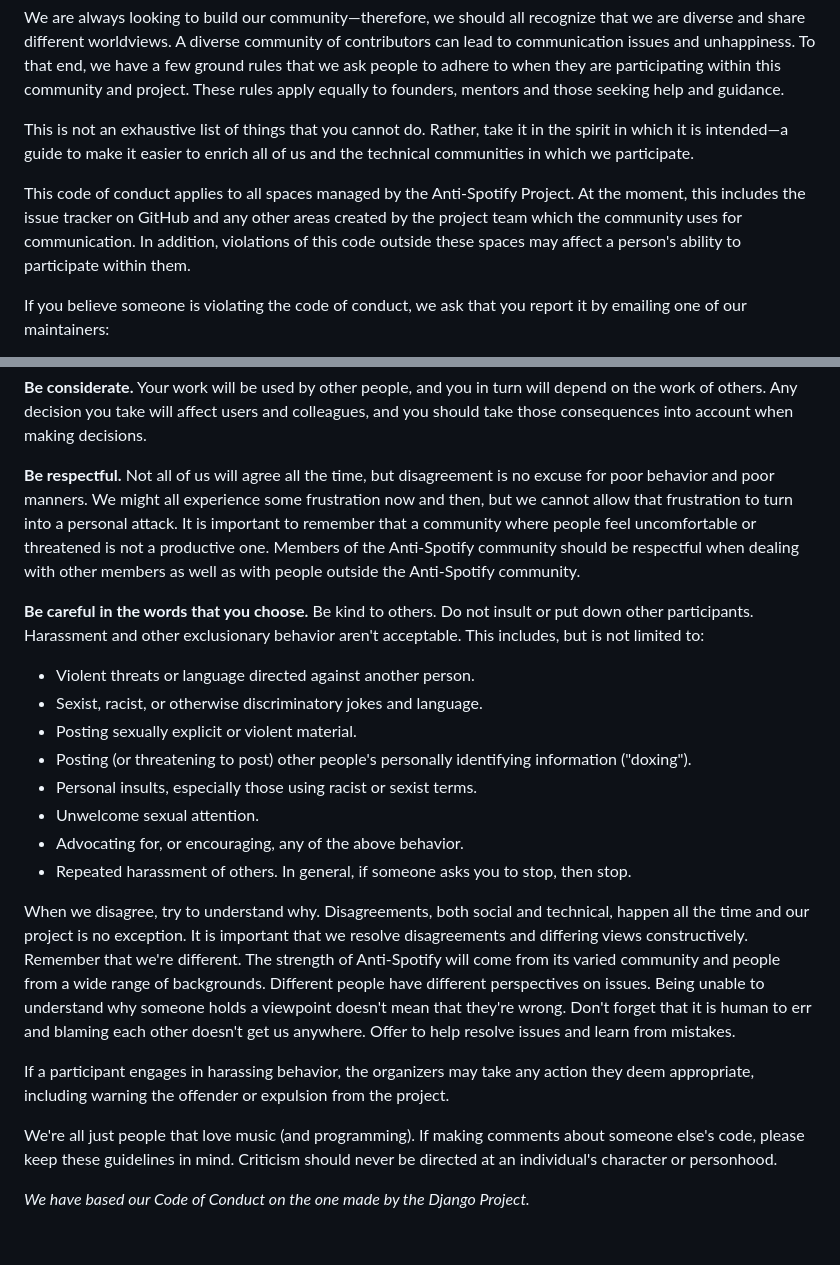
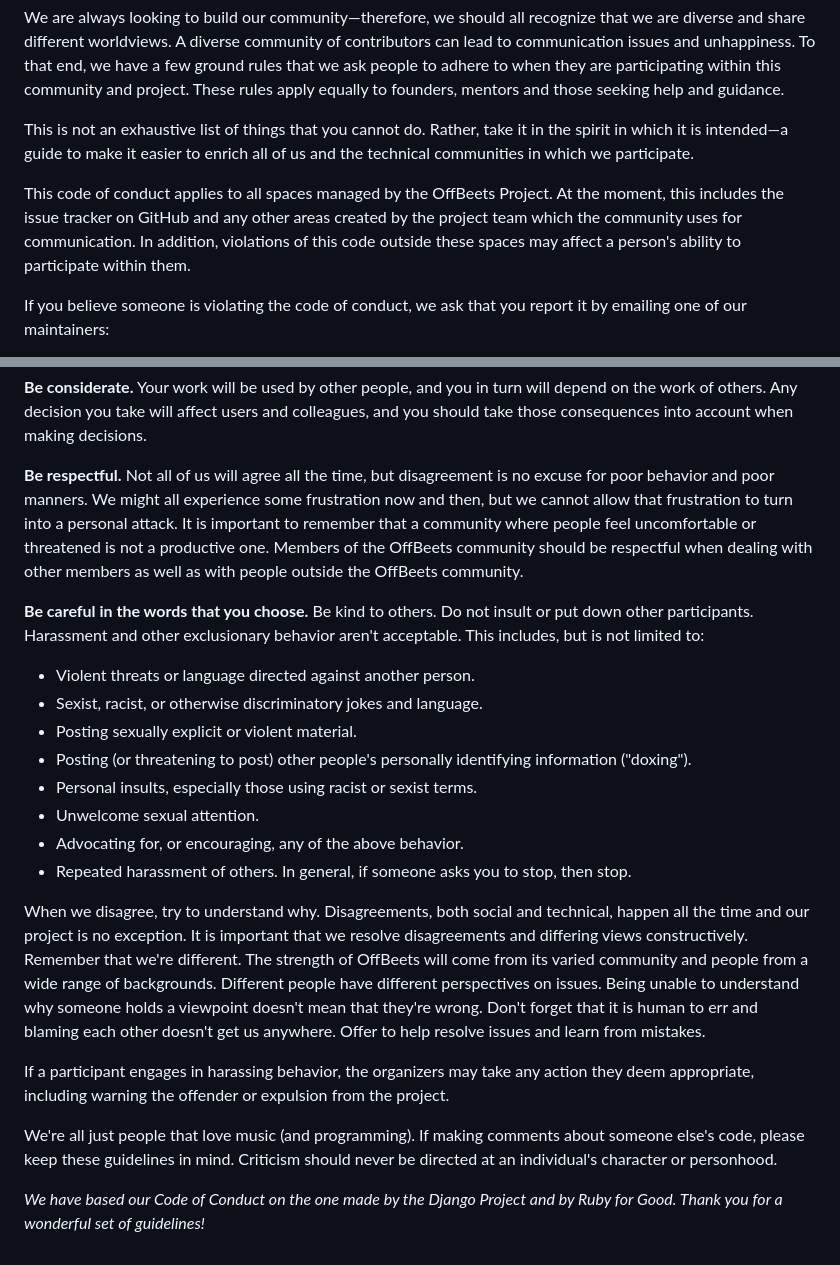
Before and after one commit to MarleaM/Anti-Spotify, a Markdown page: resources/documentation/code-of-conduct.md, 2 parts joined by grey strips. Drawn GitHub-style.

```diff
--- a/resources/documentation/code-of-conduct.md
+++ b/resources/documentation/code-of-conduct.md
@@ -6,7 +6,7 @@ We are always looking to build our community—therefore, we should all recogniz
 
 This is not an exhaustive list of things that you cannot do. Rather, take it in the spirit in which it is intended—a guide to make it easier to enrich all of us and the technical communities in which we participate.
 
-This code of conduct applies to all spaces managed by the Anti-Spotify Project. At the moment, this includes the issue tracker on GitHub and any other areas created by the project team which the community uses for communication. In addition, violations of this code outside these spaces may affect a person's ability to participate within them.
+This code of conduct applies to all spaces managed by the OffBeets Project. At the moment, this includes the issue tracker on GitHub and any other areas created by the project team which the community uses for communication. In addition, violations of this code outside these spaces may affect a person's ability to participate within them.
 
 If you believe someone is violating the code of conduct, we ask that you report it by emailing one of our maintainers:
 - [Lisa Messier](mailto:lmessie1@swarthmore.edu)
@@ -20,7 +20,7 @@ If you believe someone is violating the code of conduct, we ask that you report
 
 **Be considerate.** Your work will be used by other people, and you in turn will depend on the work of others. Any decision you take will affect users and colleagues, and you should take those consequences into account when making decisions.
 
-**Be respectful.** Not all of us will agree all the time, but disagreement is no excuse for poor behavior and poor manners. We might all experience some frustration now and then, but we cannot allow that frustration to turn into a personal attack. It is important to remember that a community where people feel uncomfortable or threatened is not a productive one. Members of the Anti-Spotify community should be respectful when dealing with other members as well as with people outside the Anti-Spotify community.
+**Be respectful.** Not all of us will agree all the time, but disagreement is no excuse for poor behavior and poor manners. We might all experience some frustration now and then, but we cannot allow that frustration to turn into a personal attack. It is important to remember that a community where people feel uncomfortable or threatened is not a productive one. Members of the OffBeets community should be respectful when dealing with other members as well as with people outside the OffBeets community.
 
 **Be careful in the words that you choose.** Be kind to others. Do not insult or put down other participants. Harassment and other exclusionary behavior aren't acceptable. This includes, but is not limited to:
 
@@ -33,10 +33,10 @@ If you believe someone is violating the code of conduct, we ask that you report
 - Advocating for, or encouraging, any of the above behavior.
 - Repeated harassment of others. In general, if someone asks you to stop, then stop.
 
-When we disagree, try to understand why. Disagreements, both social and technical, happen all the time and our project is no exception. It is important that we resolve disagreements and differing views constructively. Remember that we're different. The strength of Anti-Spotify will come from its varied community and people from a wide range of backgrounds. Different people have different perspectives on issues. Being unable to understand why someone holds a viewpoint doesn't mean that they're wrong. Don't forget that it is human to err and blaming each other doesn't get us anywhere. Offer to help resolve issues and learn from mistakes.
+When we disagree, try to understand why. Disagreements, both social and technical, happen all the time and our project is no exception. It is important that we resolve disagreements and differing views constructively. Remember that we're different. The strength of OffBeets will come from its varied community and people from a wide range of backgrounds. Different people have different perspectives on issues. Being unable to understand why someone holds a viewpoint doesn't mean that they're wrong. Don't forget that it is human to err and blaming each other doesn't get us anywhere. Offer to help resolve issues and learn from mistakes.
 
 If a participant engages in harassing behavior, the organizers may take any action they deem appropriate, including warning the offender or expulsion from the project.
 
 We're all just people that love music (and programming). If making comments about someone else's code, please keep these guidelines in mind. Criticism should never be directed at an individual's character or personhood.
 
-_We have based our Code of Conduct on the one made by the Django Project._
+_We have based our Code of Conduct on the one made by the Django Project and by Ruby for Good. Thank you for a wonderful set of guidelines!_
```
